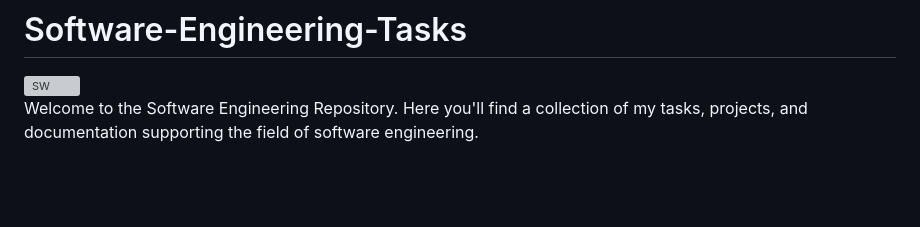
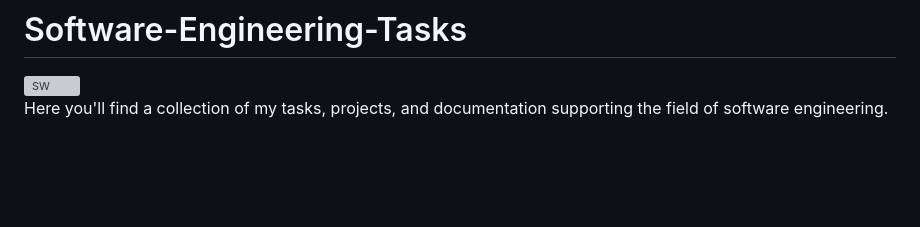
Before and after one commit to Mayar-Magdy/Software-Engineering-Tasks, a Markdown page: README.md, the part around the change. Rendered like a GitHub page; grey boxes are pictures that could not be loaded.

```diff
--- a/README.md
+++ b/README.md
@@ -4,7 +4,7 @@
 </a>
 
 
-Welcome to the Software Engineering Repository. Here you'll find a collection of my tasks, projects, and documentation supporting the field of software engineering.
+Here you'll find a collection of my tasks, projects, and documentation supporting the field of software engineering.
 
 
 <br><br>
```
